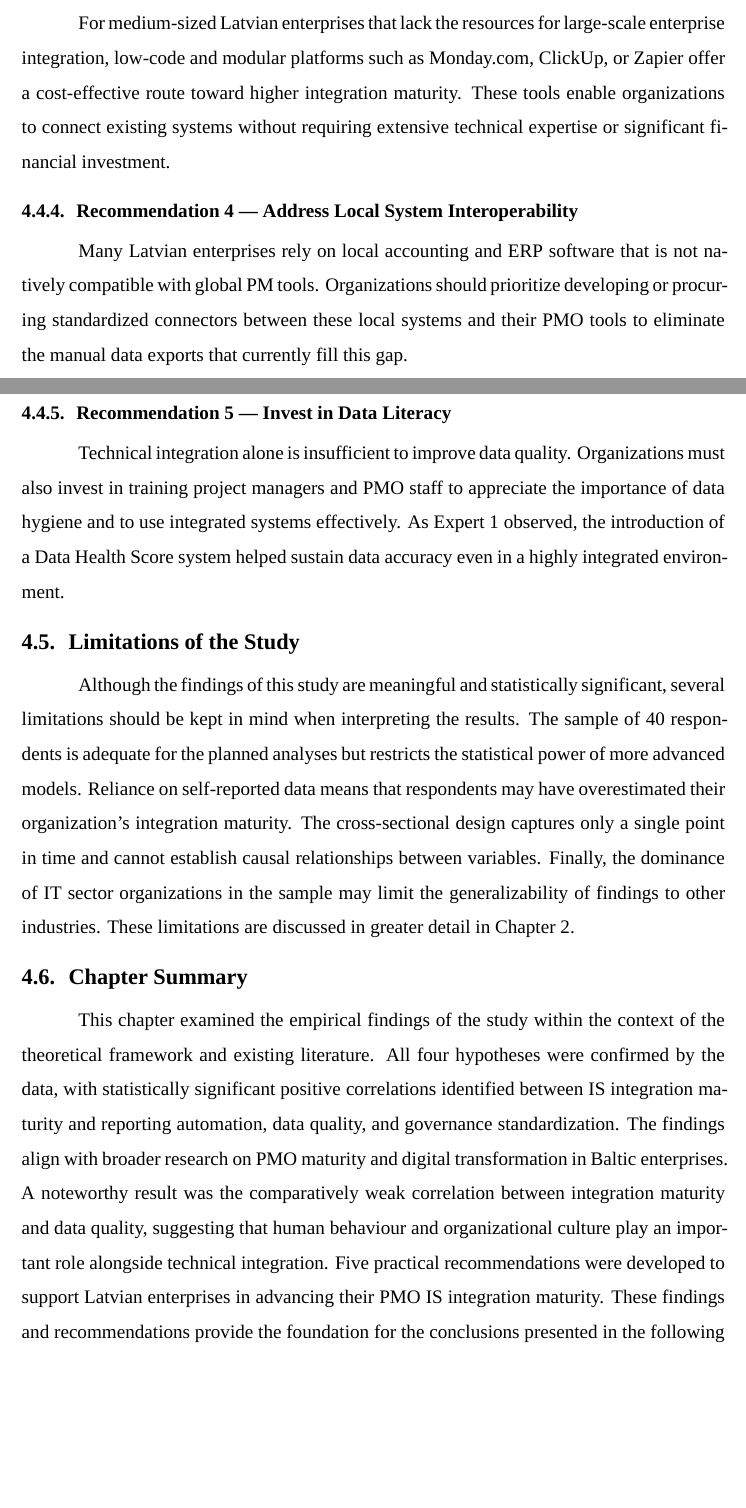
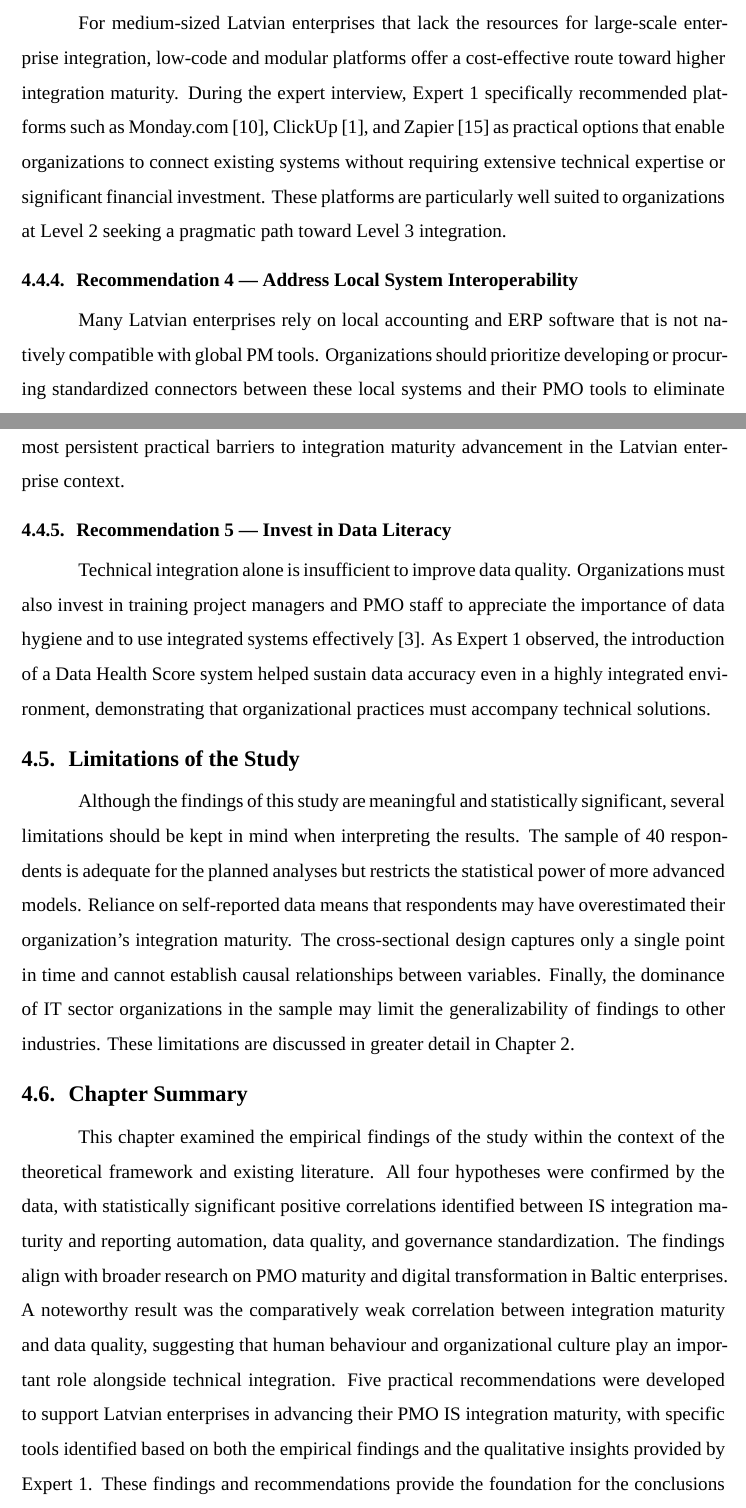
Before and after one commit to AMINASHOWKATH/bsc-thesis-Amina-Showkath2026, a LaTeX thesis (main.tex, which reads b_chapters/chapter4/chapter4.tex): two parts of pages 41 and 42 of 46 before the commit and two parts of pages 41 and 42 of 47 after it, joined at a grey line, cut so that both start at the same text, the shorter picture padded with empty space. Compiled offline with XeLaTeX; a missing font is replaced by an installed copy or a similar font; a LaTeX package or settings file that is missing is left out.

Commit message:
Update chapter4.tex

```diff
--- a/b_chapters/chapter4/chapter4.tex
+++ b/b_chapters/chapter4/chapter4.tex
@@ -168,25 +168,33 @@ transformative for governance quality.
 \subsection{Recommendation 3 --- Consider Low-Code Integration Platforms}
 For medium-sized Latvian enterprises that lack the resources for
 large-scale enterprise integration, low-code and modular platforms
-such as Monday.com, ClickUp, or Zapier offer a cost-effective route
-toward higher integration maturity. These tools enable organizations
-to connect existing systems without requiring extensive technical
-expertise or significant financial investment.
+offer a cost-effective route toward higher integration maturity.
+During the expert interview, Expert 1 specifically recommended
+platforms such as Monday.com \cite{monday2024}, ClickUp
+\cite{clickup2024}, and Zapier \cite{zapier2024} as practical
+options that enable organizations to connect existing systems without
+requiring extensive technical expertise or significant financial
+investment. These platforms are particularly well suited to
+organizations at Level 2 seeking a pragmatic path toward Level 3
+integration.
 
 \subsection{Recommendation 4 --- Address Local System Interoperability}
 Many Latvian enterprises rely on local accounting and ERP software
 that is not natively compatible with global PM tools. Organizations
 should prioritize developing or procuring standardized connectors
 between these local systems and their PMO tools to eliminate the
-manual data exports that currently fill this gap.
+manual data exports that currently fill this gap. Expert 1 highlighted
+this as one of the most persistent practical barriers to integration
+maturity advancement in the Latvian enterprise context.
 
 \subsection{Recommendation 5 --- Invest in Data Literacy}
 Technical integration alone is insufficient to improve data quality.
 Organizations must also invest in training project managers and PMO
 staff to appreciate the importance of data hygiene and to use
-integrated systems effectively. As Expert 1 observed, the introduction
-of a Data Health Score system helped sustain data accuracy even in a
-highly integrated environment.
+integrated systems effectively \cite{dama2017}. As Expert 1 observed,
+the introduction of a Data Health Score system helped sustain data
+accuracy even in a highly integrated environment, demonstrating that
+organizational practices must accompany technical solutions.
 
 \section{Limitations of the Study}
 \label{sec:study-limitations}
@@ -217,6 +225,8 @@ comparatively weak correlation between integration maturity and data
 quality, suggesting that human behaviour and organizational culture
 play an important role alongside technical integration. Five practical
 recommendations were developed to support Latvian enterprises in
-advancing their PMO IS integration maturity. These findings and
-recommendations provide the foundation for the conclusions presented
-in the following chapter.
+advancing their PMO IS integration maturity, with specific tools
+identified based on both the empirical findings and the qualitative
+insights provided by Expert 1. These findings and recommendations
+provide the foundation for the conclusions presented in the following
+chapter.
```
Also changed, not shown: b_chapters/chapter4/chapter4.tex (20 more changed lines).
